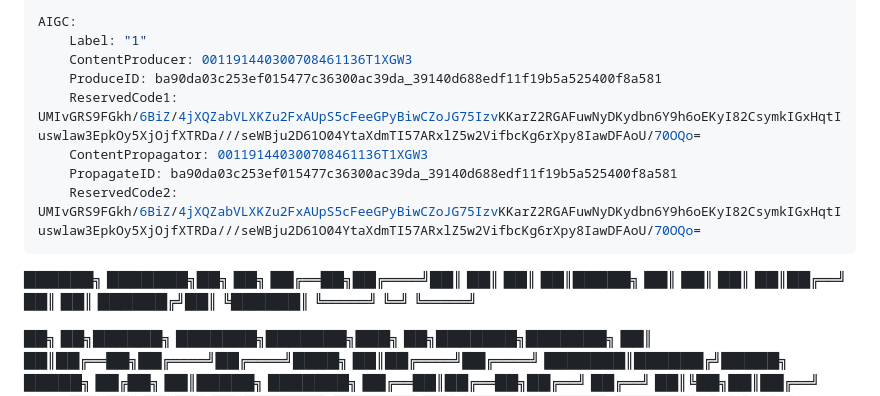
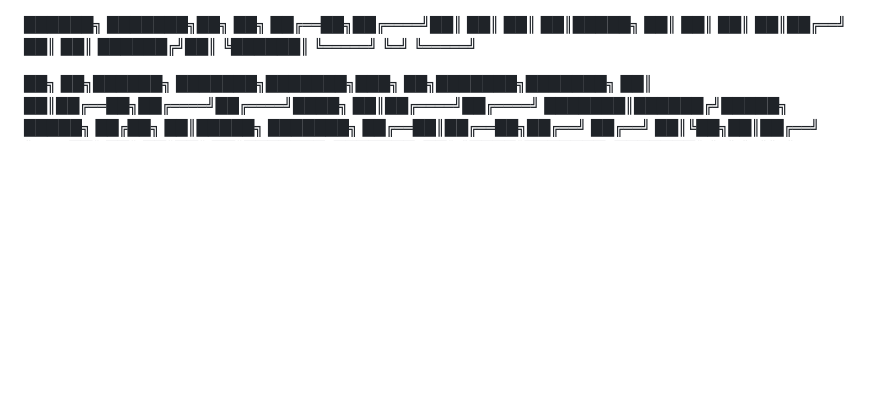
Before and after one commit to nandijianchilei/MonsterDFU, a Markdown page: README.md, the part around the change. Drawn GitHub-style; blank space fills up the shorter version.

Commit message:
Remove auto-injected AIGC metadata block from README

```diff
--- a/README.md
+++ b/README.md
@@ -1,13 +1,4 @@
----
-AIGC:
-    Label: "1"
-    ContentProducer: 001191440300708461136T1XGW3
-    ProduceID: ba90da03c253ef015477c36300ac39da_39140d688edf11f19b5a525400f8a581
-    ReservedCode1: UMIvGRS9FGkh/6BiZ/4jXQZabVLXKZu2FxAUpS5cFeeGPyBiwCZoJG75IzvKKarZ2RGAFuwNyDKydbn6Y9h6oEKyI82CsymkIGxHqtIuswlaw3EpkOy5XjOjfXTRDa///seWBju2D61O04YtaXdmTI57ARxlZ5w2VifbcKg6rXpy8IawDFAoU/70OQo=
-    ContentPropagator: 001191440300708461136T1XGW3
-    PropagateID: ba90da03c253ef015477c36300ac39da_39140d688edf11f19b5a525400f8a581
-    ReservedCode2: UMIvGRS9FGkh/6BiZ/4jXQZabVLXKZu2FxAUpS5cFeeGPyBiwCZoJG75IzvKKarZ2RGAFuwNyDKydbn6Y9h6oEKyI82CsymkIGxHqtIuswlaw3EpkOy5XjOjfXTRDa///seWBju2D61O04YtaXdmTI57ARxlZ5w2VifbcKg6rXpy8IawDFAoU/70OQo=
----
+
 
 ██████╗ ███████╗██╗   ██╗
 ██╔══██╗██╔════╝██║   ██║
```
